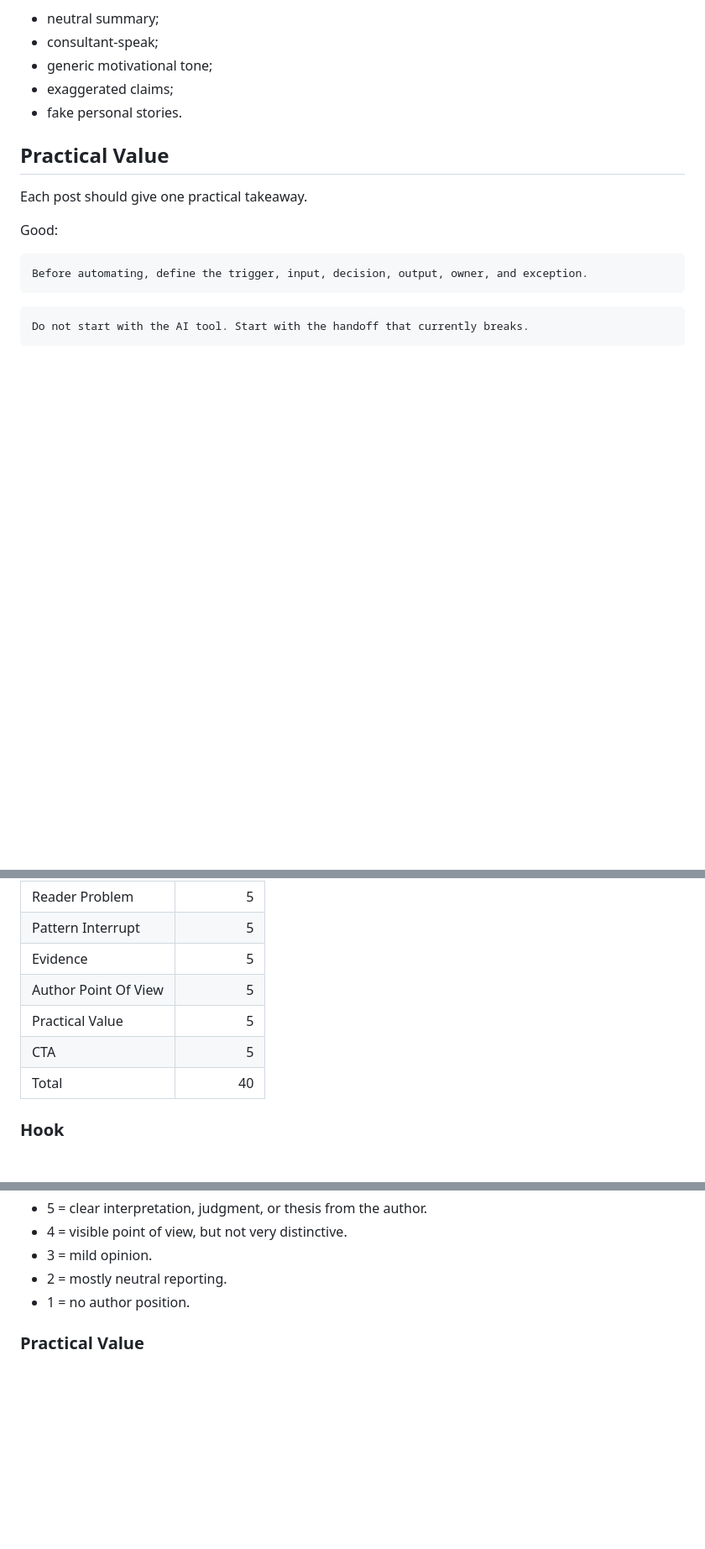
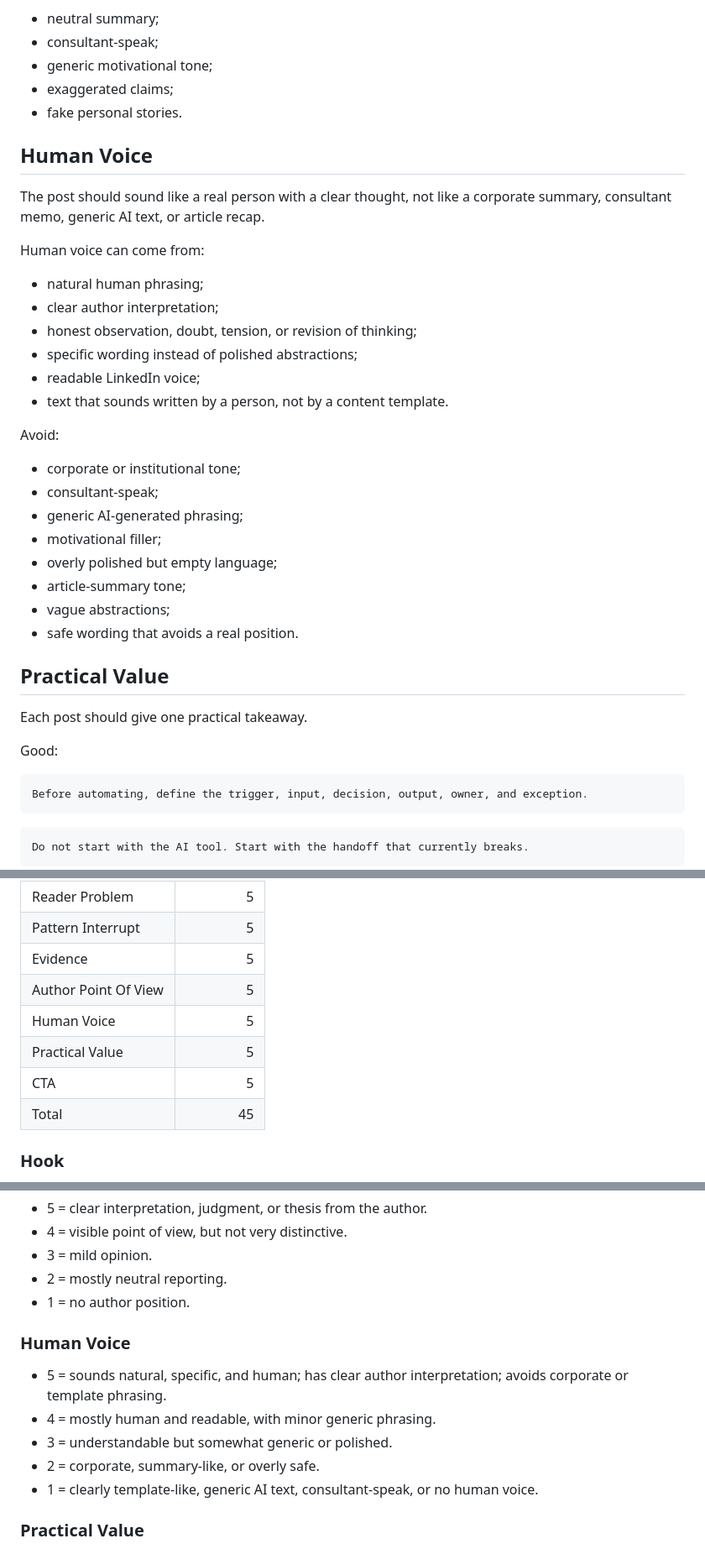
Before and after one commit to Lugovele/digestflow, a Markdown page: docs/linkedin-post-quality-target.md, 3 parts joined by grey strips. Shown at 84% size. Rendered like a GitHub page; blank space fills up the shorter version.

Commit message:
docs: add human voice quality criterion

```diff
--- a/docs/linkedin-post-quality-target.md
+++ b/docs/linkedin-post-quality-target.md
@@ -181,6 +182,30 @@ Avoid:
 - exaggerated claims;
 - fake personal stories.
 
+## Human Voice
+
+The post should sound like a real person with a clear thought, not like a corporate summary, consultant memo, generic AI text, or article recap.
+
+Human voice can come from:
+
+- natural human phrasing;
+- clear author interpretation;
+- honest observation, doubt, tension, or revision of thinking;
+- specific wording instead of polished abstractions;
+- readable LinkedIn voice;
+- text that sounds written by a person, not by a content template.
+
+Avoid:
+
+- corporate or institutional tone;
+- consultant-speak;
+- generic AI-generated phrasing;
+- motivational filler;
+- overly polished but empty language;
+- article-summary tone;
+- vague abstractions;
+- safe wording that avoids a real position.
+
 ## Practical Value
 
 Each post should give one practical takeaway.
@@ -267,9 +292,10 @@ Score each post from 1 to 5 on each criterion.
 | Pattern Interrupt    |         5 |
 | Evidence             |         5 |
 | Author Point Of View |         5 |
+| Human Voice          |         5 |
 | Practical Value      |         5 |
 | CTA                  |         5 |
-| Total                |        40 |
+| Total                |        45 |
 
 ### Hook
 
@@ -319,6 +345,14 @@ Score each post from 1 to 5 on each criterion.
 - 2 = mostly neutral reporting.
 - 1 = no author position.
 
+### Human Voice
+
+- 5 = sounds natural, specific, and human; has clear author interpretation; avoids corporate or template phrasing.
+- 4 = mostly human and readable, with minor generic phrasing.
+- 3 = understandable but somewhat generic or polished.
+- 2 = corporate, summary-like, or overly safe.
+- 1 = clearly template-like, generic AI text, consultant-speak, or no human voice.
+
 ### Practical Value
 
 - 5 = specific actionable takeaway the reader can apply.
```
Also changed, not shown: other parts of docs/linkedin-post-quality-target.md (+6 -1 lines).
